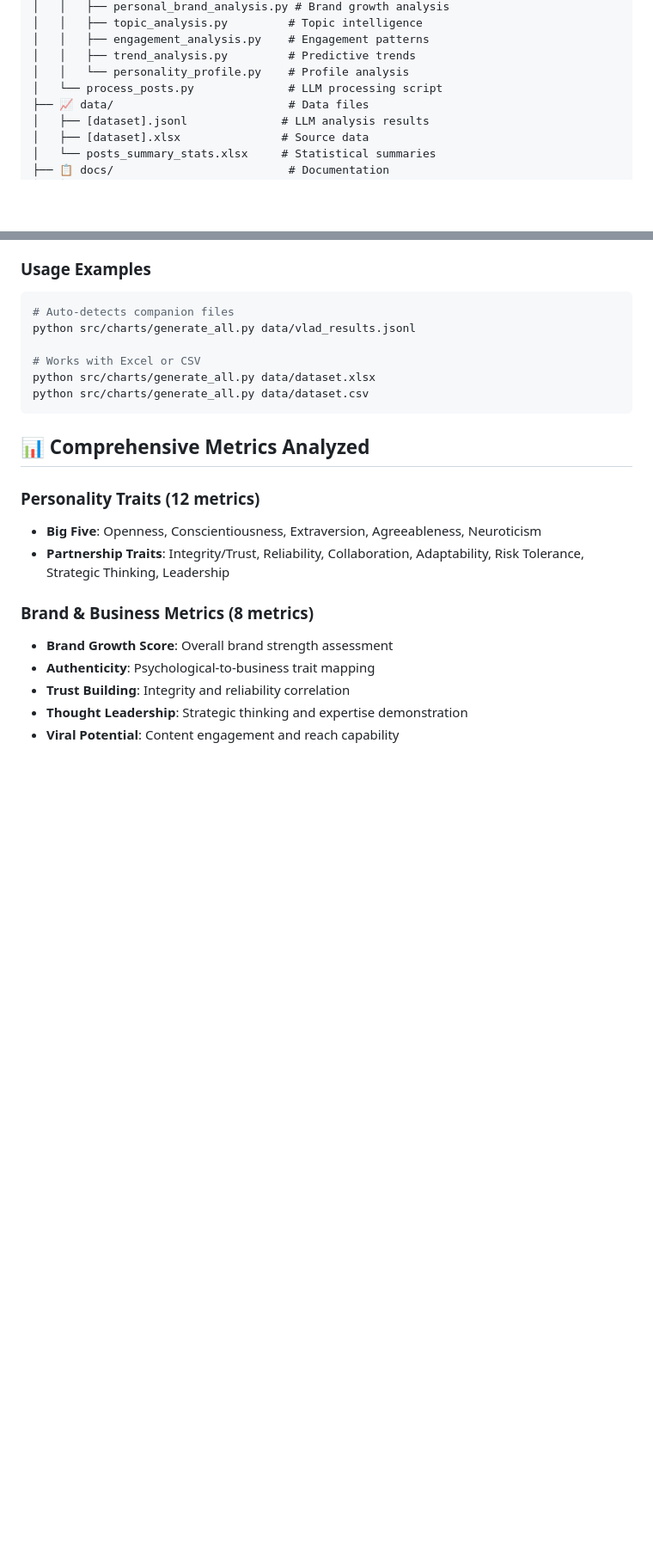
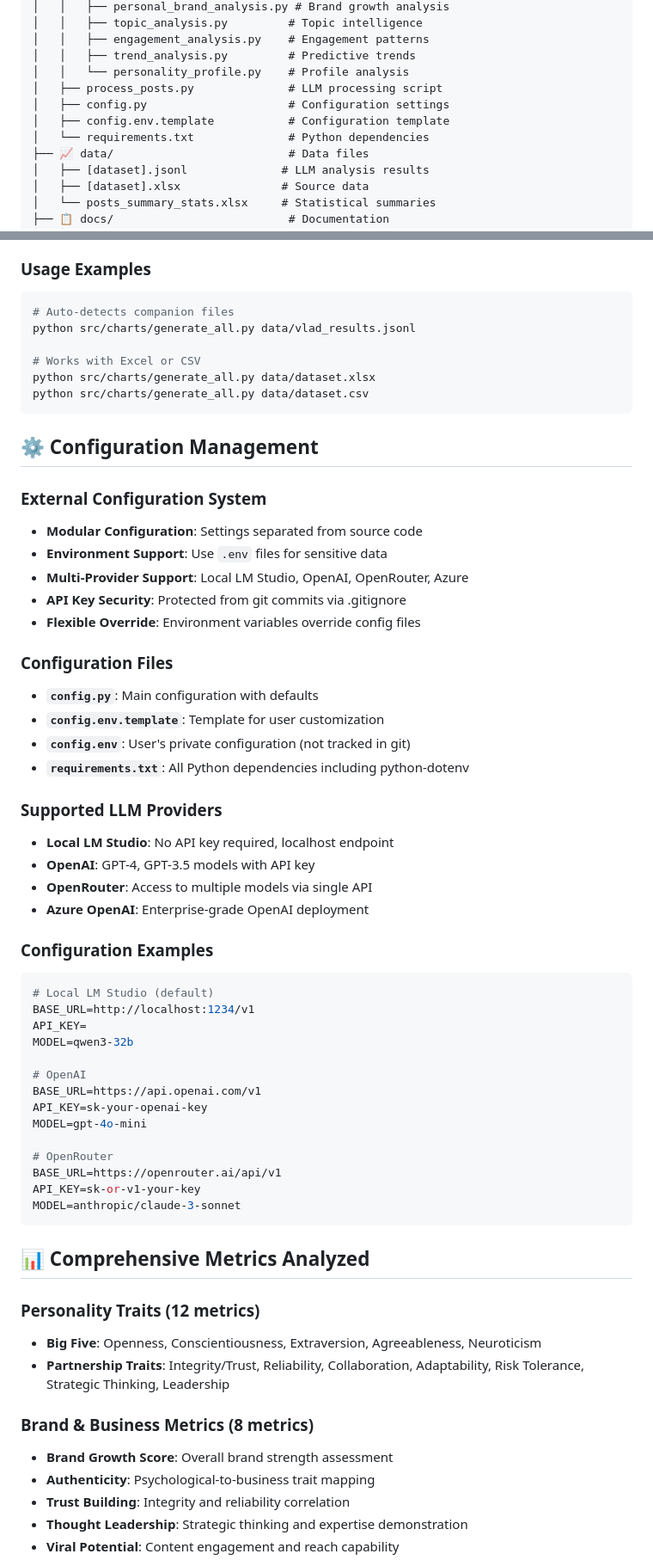
Before and after one commit to vcentea/Data_Analyses, a Markdown page: linkedin_post_analysis/README.md, 2 parts joined by grey strips. Shown: that part at 86% size. Rendered like a GitHub page; blank space fills up the shorter version.

````diff
--- a/linkedin_post_analysis/README.md
+++ b/linkedin_post_analysis/README.md
@@ -80,7 +80,10 @@ linkedin_post_analysis/
 │   │   ├── engagement_analysis.py    # Engagement patterns
 │   │   ├── trend_analysis.py         # Predictive trends
 │   │   └── personality_profile.py    # Profile analysis
-│   └── process_posts.py              # LLM processing script
+│   ├── process_posts.py              # LLM processing script
+│   ├── config.py                     # Configuration settings
+│   ├── config.env.template           # Configuration template
+│   └── requirements.txt              # Python dependencies
 ├── 📈 data/                          # Data files
 │   ├── [dataset].jsonl              # LLM analysis results
 │   ├── [dataset].xlsx               # Source data
@@ -119,6 +123,45 @@ python src/charts/generate_all.py data/vlad_results.jsonl
 # Works with Excel or CSV
 python src/charts/generate_all.py data/dataset.xlsx
 python src/charts/generate_all.py data/dataset.csv
+```
+
+## ⚙️ Configuration Management
+
+### External Configuration System
+- **Modular Configuration**: Settings separated from source code
+- **Environment Support**: Use `.env` files for sensitive data
+- **Multi-Provider Support**: Local LM Studio, OpenAI, OpenRouter, Azure
+- **API Key Security**: Protected from git commits via .gitignore
+- **Flexible Override**: Environment variables override config files
+
+### Configuration Files
+- **`config.py`**: Main configuration with defaults
+- **`config.env.template`**: Template for user customization
+- **`config.env`**: User's private configuration (not tracked in git)
+- **`requirements.txt`**: All Python dependencies including python-dotenv
+
+### Supported LLM Providers
+- **Local LM Studio**: No API key required, localhost endpoint
+- **OpenAI**: GPT-4, GPT-3.5 models with API key
+- **OpenRouter**: Access to multiple models via single API
+- **Azure OpenAI**: Enterprise-grade OpenAI deployment
+
+### Configuration Examples
+```bash
+# Local LM Studio (default)
+BASE_URL=http://localhost:1234/v1
+API_KEY=
+MODEL=qwen3-32b
+
+# OpenAI
+BASE_URL=https://api.openai.com/v1
+API_KEY=sk-your-openai-key
+MODEL=gpt-4o-mini
+
+# OpenRouter
+BASE_URL=https://openrouter.ai/api/v1
+API_KEY=sk-or-v1-your-key
+MODEL=anthropic/claude-3-sonnet
 ```
 
 ## 📊 Comprehensive Metrics Analyzed
````
Also changed, not shown: other parts of linkedin_post_analysis/README.md (+30 -2 lines), README.md (+2 -1 lines).
